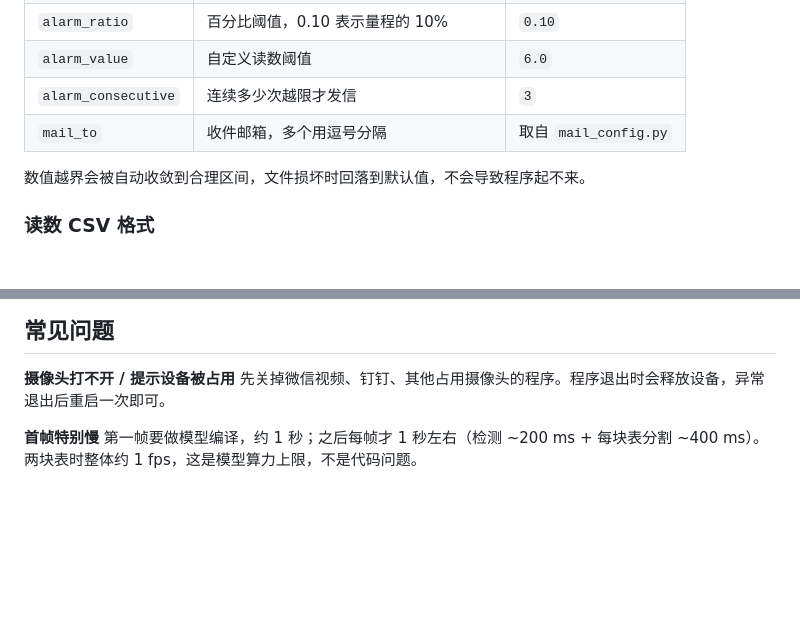
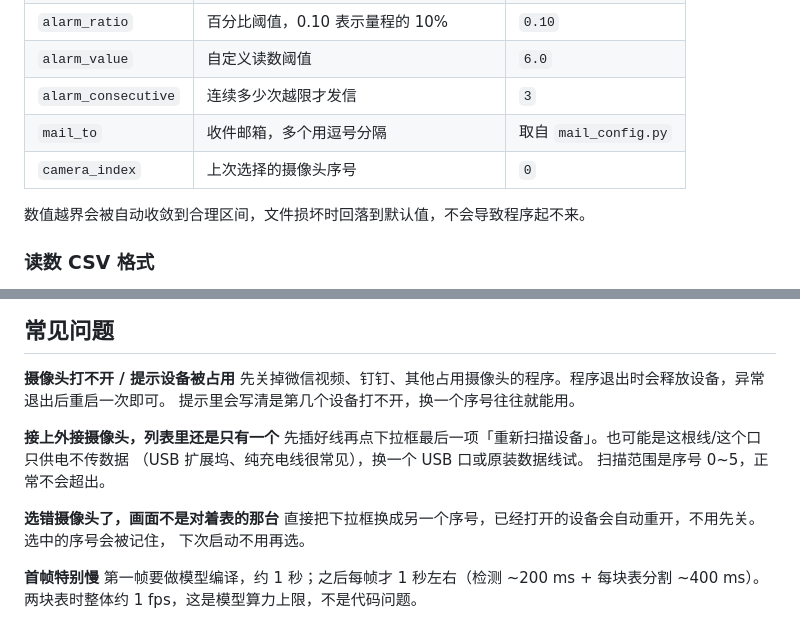
Before and after one commit to Jerones/PP-YOLO-DETECTED, a Markdown page: README.md, 2 parts joined by grey strips. Rendered like a GitHub page; blank space fills up the shorter version.

```diff
--- a/README.md
+++ b/README.md
@@ -210,6 +230,7 @@ set PPYOLO_CONSOLE=1 && python build_exe.py
 | `alarm_value` | 自定义读数阈值 | `6.0` |
 | `alarm_consecutive` | 连续多少次越限才发信 | `3` |
 | `mail_to` | 收件邮箱，多个用逗号分隔 | 取自 `mail_config.py` |
+| `camera_index` | 上次选择的摄像头序号 | `0` |
 
 数值越界会被自动收敛到合理区间，文件损坏时回落到默认值，不会导致程序起不来。
 
@@ -241,6 +262,16 @@ time,meter_id,scale,range,unit
 
 **摄像头打不开 / 提示设备被占用**
 先关掉微信视频、钉钉、其他占用摄像头的程序。程序退出时会释放设备，异常退出后重启一次即可。
+提示里会写清是第几个设备打不开，换一个序号往往就能用。
+
+**接上外接摄像头，列表里还是只有一个**
+先插好线再点下拉框最后一项「重新扫描设备」。也可能是这根线/这个口只供电不传数据
+（USB 扩展坞、纯充电线很常见），换一个 USB 口或原装数据线试。
+扫描范围是序号 0~5，正常不会超出。
+
+**选错摄像头了，画面不是对着表的那台**
+直接把下拉框换成另一个序号，已经打开的设备会自动重开，不用先关。选中的序号会被记住，
+下次启动不用再选。
 
 **首帧特别慢**
 第一帧要做模型编译，约 1 秒；之后每帧才 1 秒左右（检测 ~200 ms + 每块表分割 ~400 ms）。
```
Also changed, not shown: other parts of README.md (+21 -1 lines), docs/screenshots/main.png, 5 other files.
